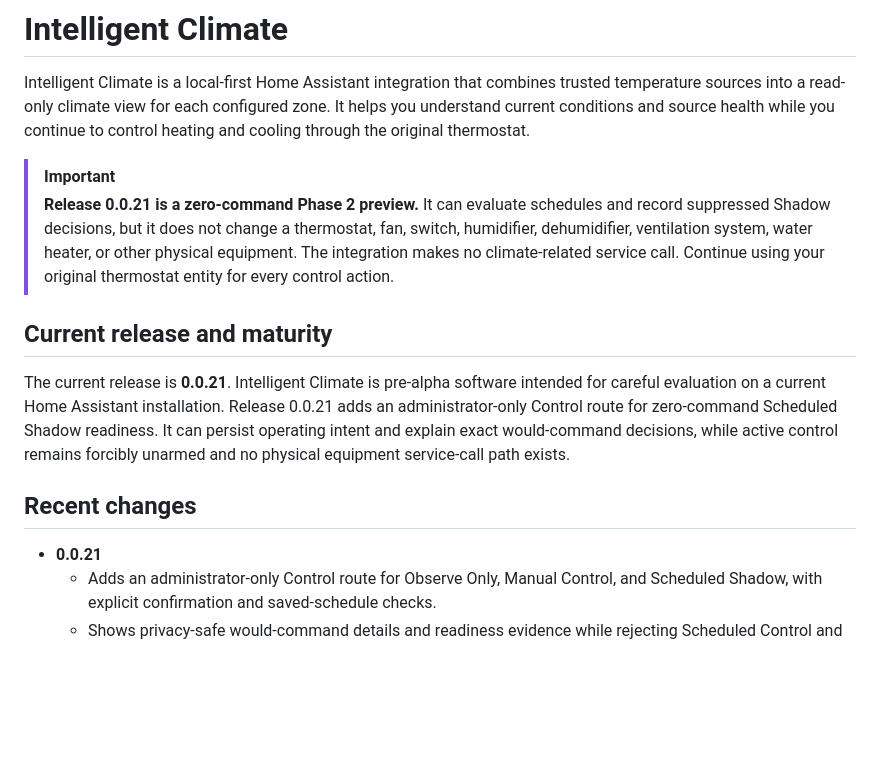
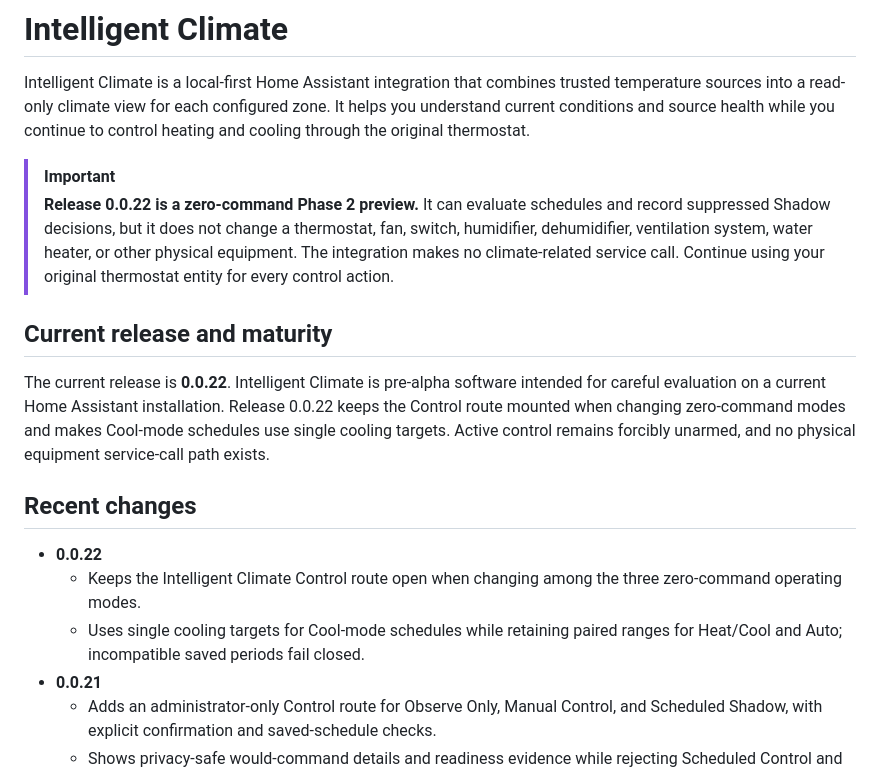
Before and after one commit to GoHoos1/intelligent-climate-public, a Markdown page: README.md, the part around the change. Drawn GitHub-style; blank space fills up the shorter version.

Commit message:
docs: describe public 0.0.22 release

```diff
--- a/README.md
+++ b/README.md
@@ -6,7 +6,7 @@ zone. It helps you understand current conditions and source health while you
 continue to control heating and cooling through the original thermostat.
 
 > [!IMPORTANT]
-> **Release 0.0.21 is a zero-command Phase 2 preview.** It can evaluate schedules
+> **Release 0.0.22 is a zero-command Phase 2 preview.** It can evaluate schedules
 > and record suppressed Shadow decisions, but it does not change a thermostat,
 > fan, switch, humidifier, dehumidifier, ventilation system, water heater, or
 > other physical equipment. The integration makes no climate-related service
@@ -14,15 +14,19 @@ continue to control heating and cooling through the original thermostat.
 
 ## Current release and maturity
 
-The current release is **0.0.21**. Intelligent Climate is pre-alpha software
+The current release is **0.0.22**. Intelligent Climate is pre-alpha software
 intended for careful evaluation on a current Home Assistant installation.
-Release 0.0.21 adds an administrator-only Control route for zero-command
-Scheduled Shadow readiness. It can persist operating intent and explain exact
-would-command decisions, while active control remains forcibly unarmed and no
-physical equipment service-call path exists.
+Release 0.0.22 keeps the Control route mounted when changing zero-command modes
+and makes Cool-mode schedules use single cooling targets. Active control remains
+forcibly unarmed, and no physical equipment service-call path exists.
 
 ## Recent changes
 
+- **0.0.22**
+  - Keeps the Intelligent Climate Control route open when changing among the
+    three zero-command operating modes.
+  - Uses single cooling targets for Cool-mode schedules while retaining paired
+    ranges for Heat/Cool and Auto; incompatible saved periods fail closed.
 - **0.0.21**
   - Adds an administrator-only Control route for Observe Only, Manual Control,
     and Scheduled Shadow, with explicit confirmation and saved-schedule checks.
```
